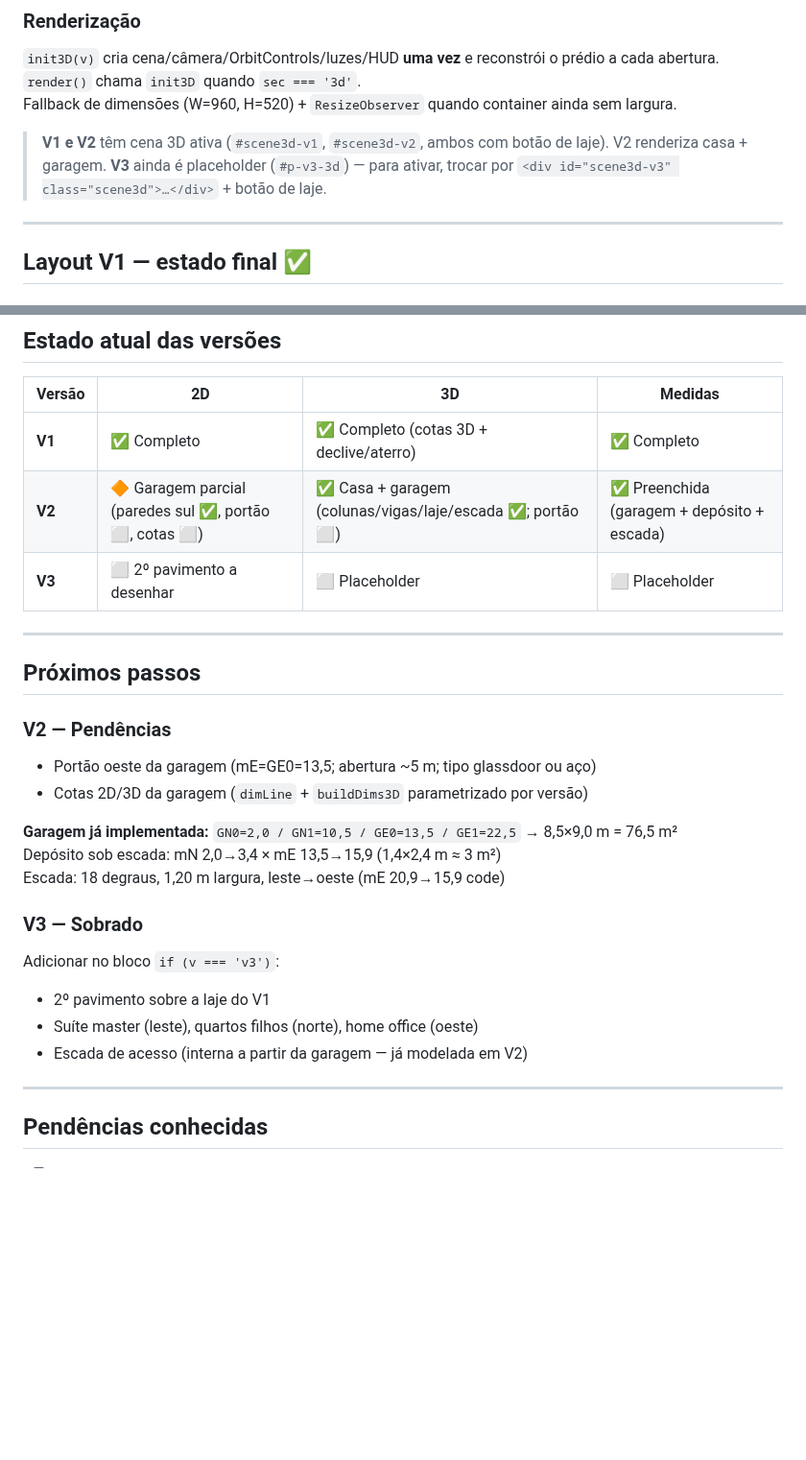
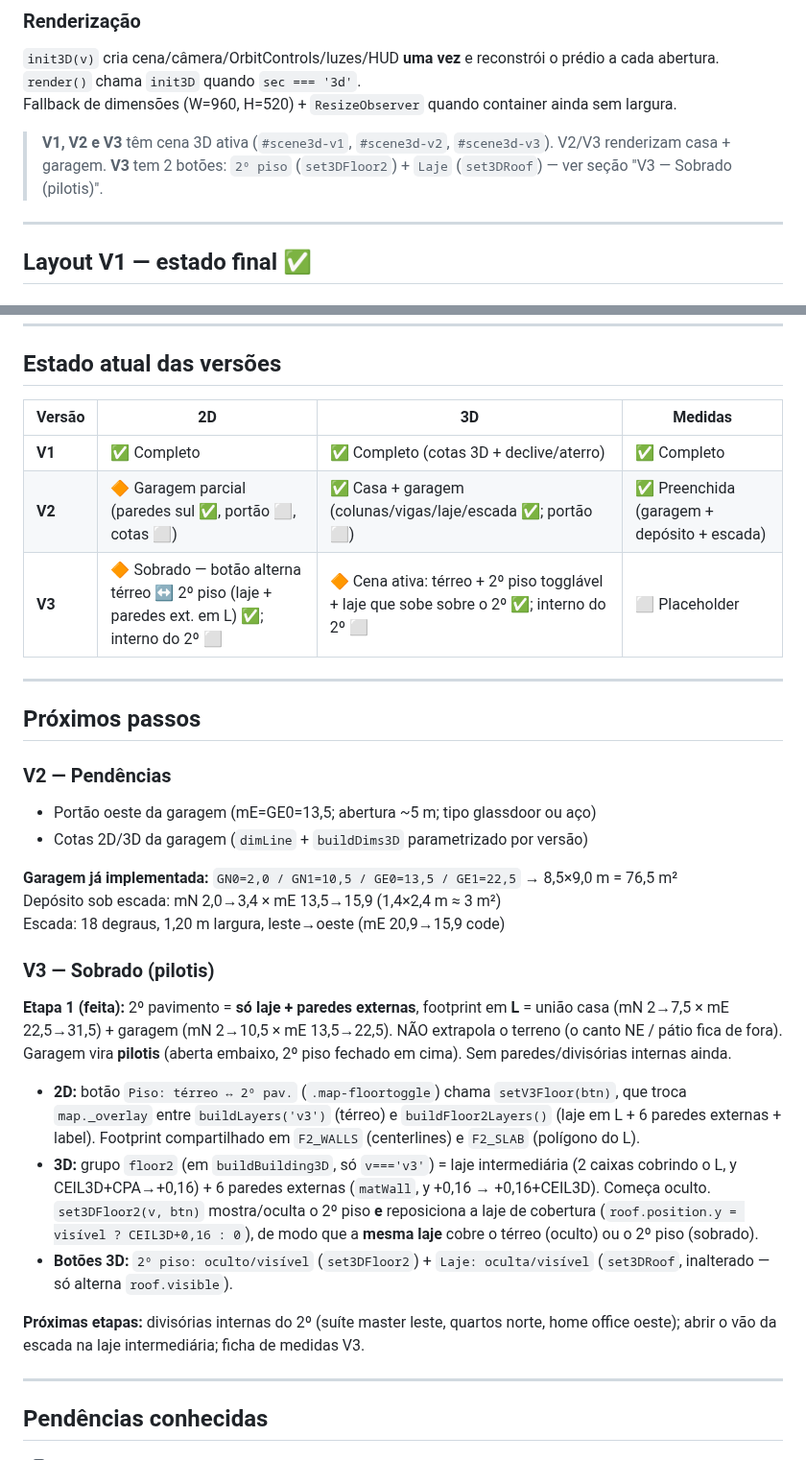
Before and after one commit to FernandoHeisser/plantas, a Markdown page: CLAUDE.md, 2 parts joined by grey strips. Shown at 96% size. Drawn GitHub-style; blank space fills up the shorter version.

Commit message:
docs(CLAUDE.md): documenta 2º pavimento V3 (sobrado pilotis)
Atualiza tabela de estado das versões, nota de cenas 3D ativas e seção
V3 — Sobrado com a etapa 1 (laje + paredes externas em L), os botões
setV3Floor/set3DFloor2 e as próximas etapas (interno do 2º, vão da escada).

Co-Authored-By: Claude Opus 4.8 <noreply@anthropic.com>

```diff
--- a/CLAUDE.md
+++ b/CLAUDE.md
@@ -383,7 +383,7 @@ g.add(box3d(n,       e - 0.10, len,  0.20, GCPA, GLAJE, matWall)); // parede N-S
 `render()` chama `init3D` quando `sec === '3d'`.
 Fallback de dimensões (W=960, H=520) + `ResizeObserver` quando container ainda sem largura.
 
-> **V1 e V2** têm cena 3D ativa (`#scene3d-v1`, `#scene3d-v2`, ambos com botão de laje). V2 renderiza casa + garagem. **V3** ainda é placeholder (`#p-v3-3d`) — para ativar, trocar por `<div id="scene3d-v3" class="scene3d">…</div>` + botão de laje.
+> **V1, V2 e V3** têm cena 3D ativa (`#scene3d-v1`, `#scene3d-v2`, `#scene3d-v3`). V2/V3 renderizam casa + garagem. **V3** tem 2 botões: `2º piso` (`set3DFloor2`) + `Laje` (`set3DRoof`) — ver seção "V3 — Sobrado (pilotis)".
 
 ---
 
@@ -592,7 +592,7 @@ O V1 é compatível com **Caixa FGTS/SFH** (construção em terreno próprio):
 |---|---|---|---|
 | **V1** | ✅ Completo | ✅ Completo (cotas 3D + declive/aterro) | ✅ Completo |
 | **V2** | 🔶 Garagem parcial (paredes sul ✅, portão ⬜, cotas ⬜) | ✅ Casa + garagem (colunas/vigas/laje/escada ✅; portão ⬜) | ✅ Preenchida (garagem + depósito + escada) |
-| **V3** | ⬜ 2º pavimento a desenhar | ⬜ Placeholder | ⬜ Placeholder |
+| **V3** | 🔶 Sobrado — botão alterna térreo ↔ 2º piso (laje + paredes ext. em L) ✅; interno do 2º ⬜ | 🔶 Cena ativa: térreo + 2º piso togglável + laje que sobe sobre o 2º ✅; interno do 2º ⬜ | ⬜ Placeholder |
 
 ---
 
@@ -606,11 +606,27 @@ O V1 é compatível com **Caixa FGTS/SFH** (construção em terreno próprio):
 Depósito sob escada: mN 2,0→3,4 × mE 13,5→15,9 (1,4×2,4 m ≈ 3 m²)
 Escada: 18 degraus, 1,20 m largura, leste→oeste (mE 20,9→15,9 code)
 
-### V3 — Sobrado
-Adicionar no bloco `if (v === 'v3')`:
-- 2º pavimento sobre a laje do V1
-- Suíte master (leste), quartos filhos (norte), home office (oeste)
-- Escada de acesso (interna a partir da garagem — já modelada em V2)
+### V3 — Sobrado (pilotis)
+
+**Etapa 1 (feita):** 2º pavimento = **só laje + paredes externas**, footprint em **L** =
+união casa (mN 2→7,5 × mE 22,5→31,5) + garagem (mN 2→10,5 × mE 13,5→22,5). NÃO
+extrapola o terreno (o canto NE / pátio fica de fora). Garagem vira **pilotis**
+(aberta embaixo, 2º piso fechado em cima). Sem paredes/divisórias internas ainda.
+
+- **2D:** botão `Piso: térreo ↔ 2º pav.` (`.map-floortoggle`) chama `setV3Floor(btn)`,
+  que troca `map._overlay` entre `buildLayers('v3')` (térreo) e `buildFloor2Layers()`
+  (laje em L + 6 paredes externas + label). Footprint compartilhado em `F2_WALLS`
+  (centerlines) e `F2_SLAB` (polígono do L).
+- **3D:** grupo `floor2` (em `buildBuilding3D`, só `v==='v3'`) = laje intermediária
+  (2 caixas cobrindo o L, y CEIL3D+CPA→+0,16) + 6 paredes externas (`matWall`, y +0,16 →
+  +0,16+CEIL3D). Começa oculto. `set3DFloor2(v, btn)` mostra/oculta o 2º piso **e**
+  reposiciona a laje de cobertura (`roof.position.y = visível ? CEIL3D+0,16 : 0`),
+  de modo que a **mesma laje** cobre o térreo (oculto) ou o 2º piso (sobrado).
+- **Botões 3D:** `2º piso: oculto/visível` (`set3DFloor2`) + `Laje: oculta/visível`
+  (`set3DRoof`, inalterado — só alterna `roof.visible`).
+
+**Próximas etapas:** divisórias internas do 2º (suíte master leste, quartos norte,
+home office oeste); abrir o vão da escada na laje intermediária; ficha de medidas V3.
 
 ---
 
```
